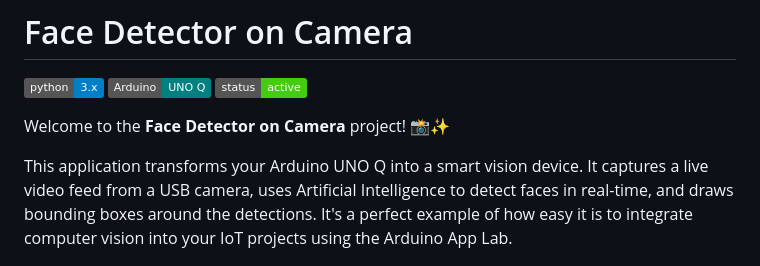
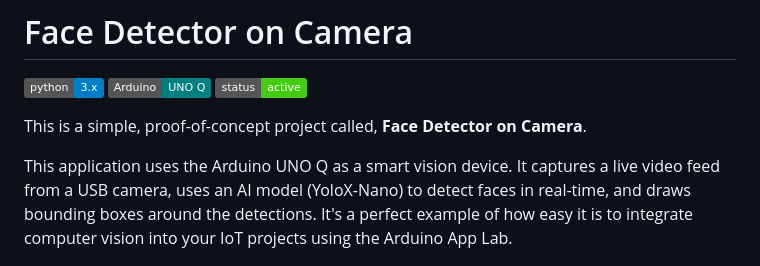
Before and after one commit to secretengineer/Face-Detector-on-Camera, a Markdown page: README.md, the part around the change. Drawn GitHub-style; badges without logos.

```diff
--- a/README.md
+++ b/README.md
@@ -4,9 +4,9 @@
 ![Arduino](https://img.shields.io/badge/Arduino-UNO%20Q-teal.svg)
 ![Status](https://img.shields.io/badge/status-active-success.svg)
 
-Welcome to the **Face Detector on Camera** project! 📸✨
+This is a simple, proof-of-concept project called, **Face Detector on Camera**.
 
-This application transforms your Arduino UNO Q into a smart vision device. It captures a live video feed from a USB camera, uses Artificial Intelligence to detect faces in real-time, and draws bounding boxes around the detections. It's a perfect example of how easy it is to integrate computer vision into your IoT projects using the Arduino App Lab.
+This application uses the Arduino UNO Q as a smart vision device. It captures a live video feed from a USB camera, uses an AI model (YoloX-Nano) to detect faces in real-time, and draws bounding boxes around the detections. It's a perfect example of how easy it is to integrate computer vision into your IoT projects using the Arduino App Lab.
 
 ![Detect Objects on Camera](assets/docs_assets/video-face-detection.png)
 
```
